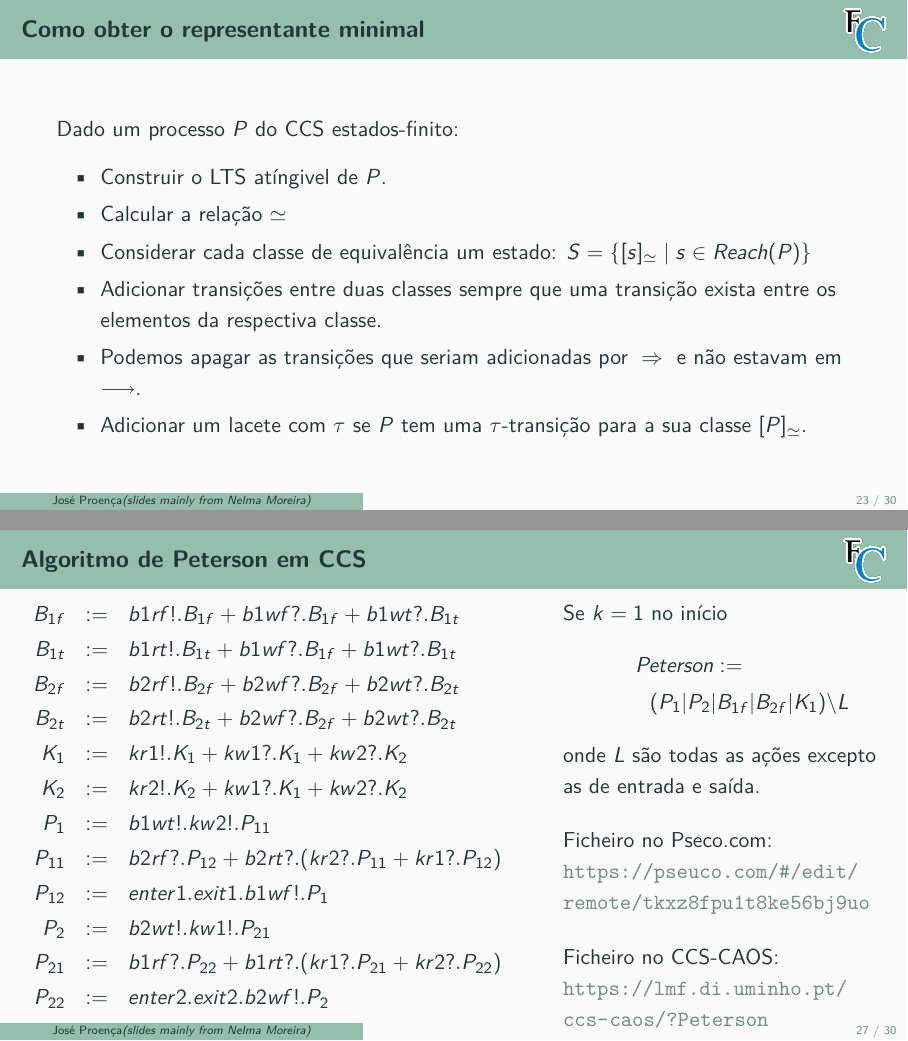
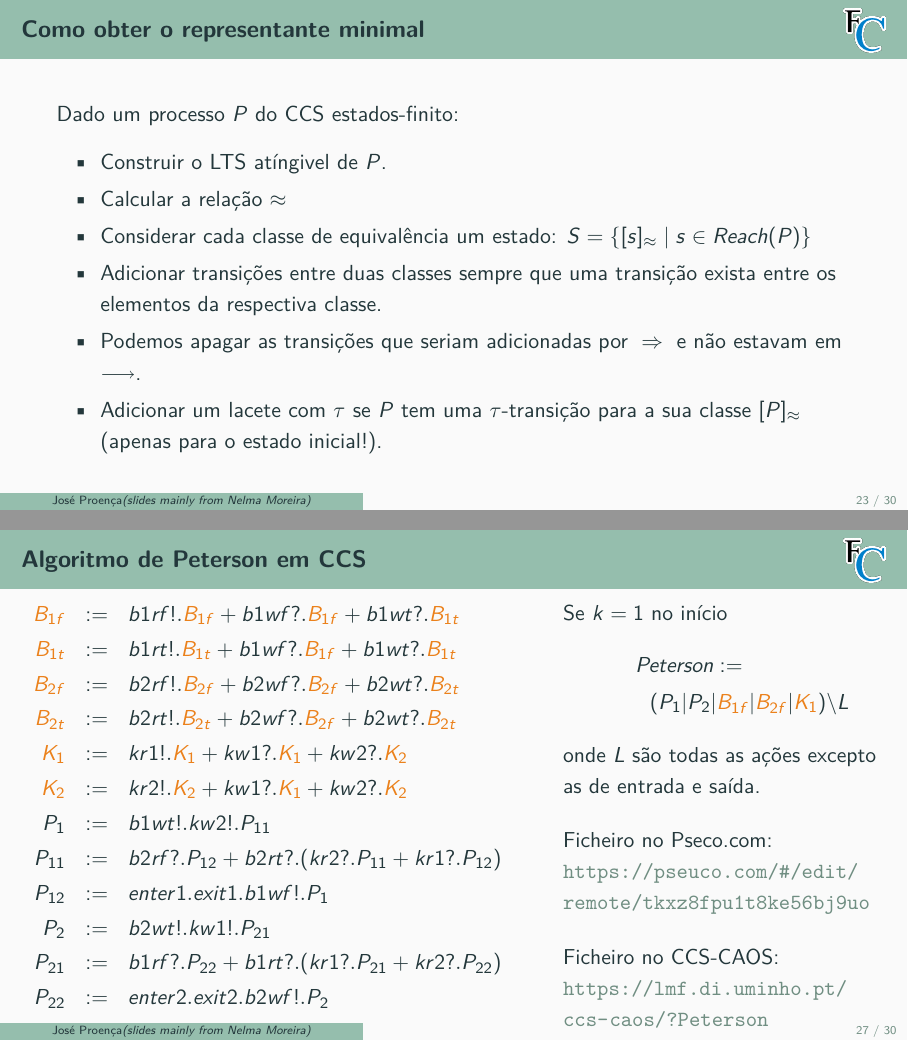
Before and after one commit to FM-DCC/cp2526, LaTeX slides (slides/5-equiv.tex): pages 61 and 66 of 71, joined at a grey line. Compiled offline with pdfLaTeX.

Commit message:
tweaks to slides

```diff
--- a/slides/5-equiv.tex
+++ b/slides/5-equiv.tex
@@ -531,24 +531,38 @@ Nota: as regras algébricas permitem provar a igualdade de processos pela aplica
 \begin{itemize}[<+->]
 	\item Para cada LTS podemos considerar o  \alert{representante minimal} o menor LTS cujo comportamento é igual ao LTS dado.
 \item O representante minimal é único a menos de isomorfismo se for finito por estados (regular).
-\item É obtido pelo quociente induzido pela relação de equivalência ($\simeq$).
+\item É obtido pelo quociente induzido pela relação de equivalência ($\approx$).
 \item Cada classe de equivalência é um estado
 \end{itemize}
 
 
+
+% \end{frame}
+% \begin{frame}{Como obter o representante minimal}
+% Dado um processo $P$ do CCS estados-finito:
+% \begin{itemize}
+% 	\item Construir o LTS atíngivel de $P$.
+% \item Calcular a relação $\simeq$
+% \item Considerar cada classe de equivalência um estado: $S=\{[s]_{\simeq}\mid s\in Reach(P)\}$
+% \item Adicionar  transições entre duas classes sempre que uma transição exista entre os elementos da respectiva classe.
+% \item Podemos apagar as transições que seriam adicionadas por $\trtau$ e não estavam em $\tr$.
+% \item Adicionar um lacete com $\tau$ se $P$ tem uma $\tau$-transição para a sua classe $[P]_\simeq$.
+% \end{itemize}
+% \end{frame}
 
 \end{frame}
 \begin{frame}{Como obter o representante minimal}
 Dado um processo $P$ do CCS estados-finito:
 \begin{itemize}
 	\item Construir o LTS atíngivel de $P$.
-\item Calcular a relação $\simeq$
-\item Considerar cada classe de equivalência um estado: $S=\{[s]_{\simeq}\mid s\in Reach(P)\}$
+\item Calcular a relação $\approx$
+\item Considerar cada classe de equivalência um estado: $S=\{[s]_{\approx}\mid s\in Reach(P)\}$
 \item Adicionar  transições entre duas classes sempre que uma transição exista entre os elementos da respectiva classe.
 \item Podemos apagar as transições que seriam adicionadas por $\trtau$ e não estavam em $\tr$.
-\item Adicionar um lacete com $\tau$ se $P$ tem uma $\tau$-transição para a sua classe $[P]_\simeq$.
+\item Adicionar um lacete com $\tau$ se $P$ tem uma $\tau$-transição para a sua classe $[P]_\approx$ (apenas para o estado inicial!).
 \end{itemize}
 \end{frame}
+
 
 \begin{frame}{Exemplo $2-Buffer$}
 \only<1>{\begin{eqnarray*}
@@ -611,12 +625,12 @@ Processo $P_i$\\
 \splittwo{0.6}{0.4}{
 ~\\[-12mm]
 \begin{eqnarray*}
-	B_{1f}&:= & b1rf!.B_{1f}+b1wf?.B_{1f}+b1wt?.B_{1t}\\[-1pt]
-B_{1t}&:= & b1rt!.B_{1t}+b1wf?.B_{1f}+b1wt?.B_{1t}\\[-1pt]
-	B_{2f}&:= & b2rf!.B_{2f}+b2wf?.B_{2f}+b2wt?.B_{2t}\\[-1pt]
-B_{2t}&:= & b2rt!.B_{2t}+b2wf?.B_{2f}+b2wt?.B_{2t}\\[-1pt]
-	K_{1}&:= & kr1!.K_{1}+kw1?.K_{1}+ kw2?.K_{2}\\[-1pt]
-K_{2}&:= & kr2!.K_{2}+kw1?.K_{1}+ kw2?.K_{2}\\[-1pt]
+	\alert{B_{1f}}&:= & b1rf!.\alert{B_{1f}}+b1wf?.\alert{B_{1f}}+b1wt?.\alert{B_{1t}}\\[-1pt]
+\alert{B_{1t}}&:= & b1rt!.\alert{B_{1t}}+b1wf?.\alert{B_{1f}}+b1wt?.\alert{B_{1t}}\\[-1pt]
+	\alert{B_{2f}}&:= & b2rf!.\alert{B_{2f}}+b2wf?.\alert{B_{2f}}+b2wt?.\alert{B_{2t}}\\[-1pt]
+\alert{B_{2t}}&:= & b2rt!.\alert{B_{2t}}+b2wf?.\alert{B_{2f}}+b2wt?.\alert{B_{2t}}\\[-1pt]
+	\alert{K_{1}}&:= & kr1!.\alert{K_{1}}+kw1?.\alert{K_{1}}+ kw2?.\alert{K_{2}}\\[-1pt]
+\alert{K_{2}}&:= & kr2!.\alert{K_{2}}+kw1?.\alert{K_{1}}+ kw2?.\alert{K_{2}}\\[-1pt]
 	P_1&:=& b1wt!.kw2!.P_{11}\\[-1pt]
 P_{11}&:=& b2rf?.P_{12} + b2rt?.(kr2?.P_{11} +kr1?.P_{12})\\[-1pt]
 P_{12}&:=& enter1.exit1.b1wf!.P_1\\[-1pt]
```
Also changed, not shown: slides/5-equiv.pdf, slides/5-equiv.tex (14 more changed lines).
